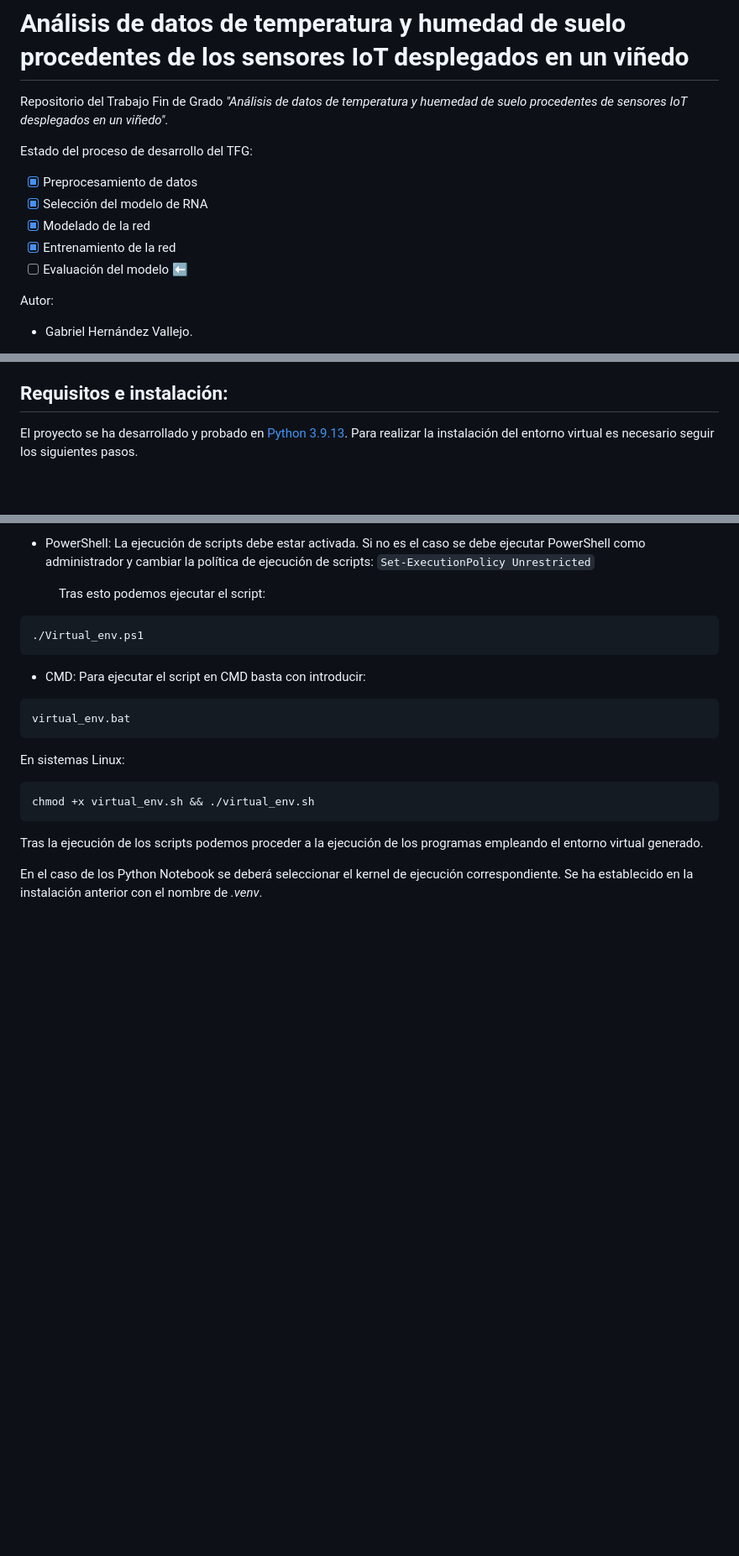
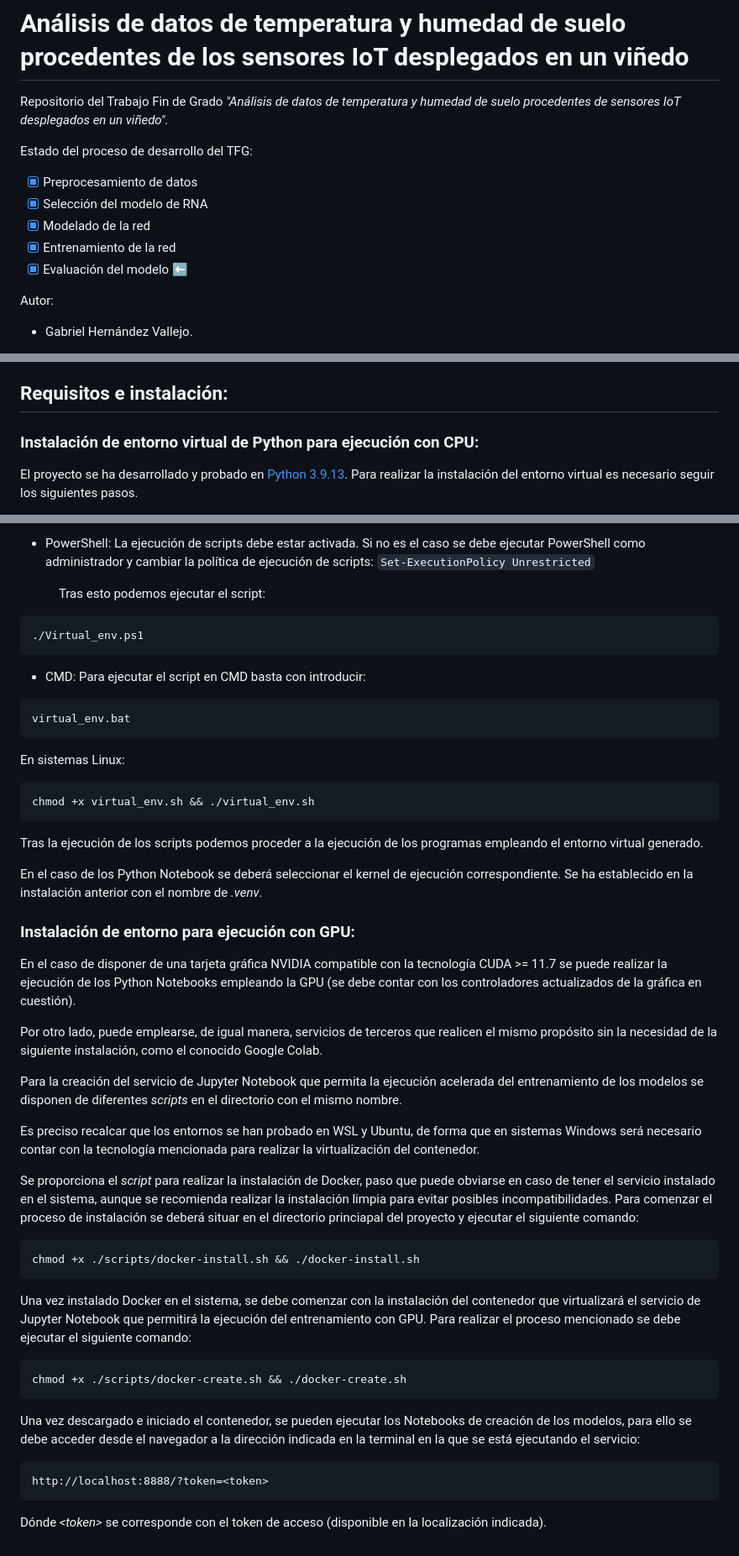
Before and after one commit to GabiHV/TFG22-23, a Markdown page: README.md, 3 parts joined by grey strips. Shown at 84% size. GitHub-like rendering; blank space fills up the shorter version.

Commit message:
Actualizado README.md
Actualizado README.md con los pasos para instalación de contenedor Docker de TensorFlow CUDA.

````diff
--- a/README.md
+++ b/README.md
@@ -1,12 +1,12 @@
 # Análisis de datos de temperatura y humedad de suelo procedentes de los sensores IoT desplegados en un viñedo
-Repositorio del Trabajo Fin de Grado _"Análisis de datos de temperatura y huemedad de suelo procedentes de sensores IoT desplegados en un viñedo"_.
+Repositorio del Trabajo Fin de Grado _"Análisis de datos de temperatura y humedad de suelo procedentes de sensores IoT desplegados en un viñedo"_.
 
 Estado del proceso de desarrollo del TFG:
 - [x] Preprocesamiento de datos
 - [x] Selección del modelo de RNA
 - [x] Modelado de la red
 - [x] Entrenamiento de la red
-- [ ] Evaluación del modelo :arrow_left:
+- [x] Evaluación del modelo :arrow_left:
 
 Autor:
 - Gabriel Hernández Vallejo.
@@ -72,6 +72,8 @@ El proyecto cuenta con la siguiente estructura de directorios y ficheros:
 </font>
 
 ## Requisitos e instalación:
+
+### Instalación de entorno virtual de Python para ejecución con CPU:
 El proyecto se ha desarrollado y probado en [Python 3.9.13](https://www.python.org/downloads/release/python-3913/).
 Para realizar la instalación del entorno virtual es necesario seguir los siguientes pasos.
 
@@ -108,3 +110,43 @@ chmod +x virtual_env.sh && ./virtual_env.sh
 Tras la ejecución de los scripts podemos proceder a la ejecución de los programas empleando el entorno virtual generado.
 
 En el caso de los Python Notebook se deberá seleccionar el kernel de ejecución correspondiente. Se ha establecido en la instalación anterior con el nombre de *.venv*.
+
+### Instalación de entorno para ejecución con GPU:
+En el caso de disponer de una tarjeta gráfica NVIDIA compatible con la tecnología CUDA >= 11.7 se puede realizar la ejecución de los Python Notebooks empleando
+la GPU (se debe contar con los controladores actualizados de la gráfica en cuestión).
+
+Por otro lado, puede emplearse, de igual manera, servicios de terceros que realicen
+el mismo propósito sin la necesidad de la siguiente instalación, como el conocido
+Google Colab.
+
+Para la creación del servicio de Jupyter Notebook que permita la ejecución acelerada del entrenamiento de los modelos se disponen de diferentes _scripts_ en el directorio
+con el mismo nombre.
+
+Es preciso recalcar que los entornos se han probado en WSL y Ubuntu, de forma que en sistemas Windows será necesario contar con la tecnología mencionada para realizar la
+virtualización del contenedor.
+
+Se proporciona el _script_ para realizar la instalación de Docker, paso que puede
+obviarse en caso de tener el servicio instalado en el sistema, aunque se recomienda
+realizar la instalación
+limpia para evitar posibles incompatibilidades. Para comenzar el proceso de
+instalación se deberá situar en el directorio princiapal del proyecto y ejecutar el
+siguiente comando:
+```
+chmod +x ./scripts/docker-install.sh && ./docker-install.sh
+```
+
+Una vez instalado Docker en el sistema, se debe comenzar con la instalación del
+contenedor que virtualizará el servicio de Jupyter Notebook que permitirá la
+ejecución del entrenamiento con GPU. Para realizar el proceso mencionado se debe ejecutar el siguiente comando:
+```
+chmod +x ./scripts/docker-create.sh && ./docker-create.sh
+```
+
+Una vez descargado e iniciado el contenedor, se pueden ejecutar los Notebooks de
+creación de los modelos, para ello se debe acceder desde el navegador a la dirección
+indicada en la terminal en la que se está ejecutando el servicio:
+```
+http://localhost:8888/?token=<token>
+```
+Dónde _\<token>_ se corresponde con el token de acceso (disponible en la localización
+indicada).
````
